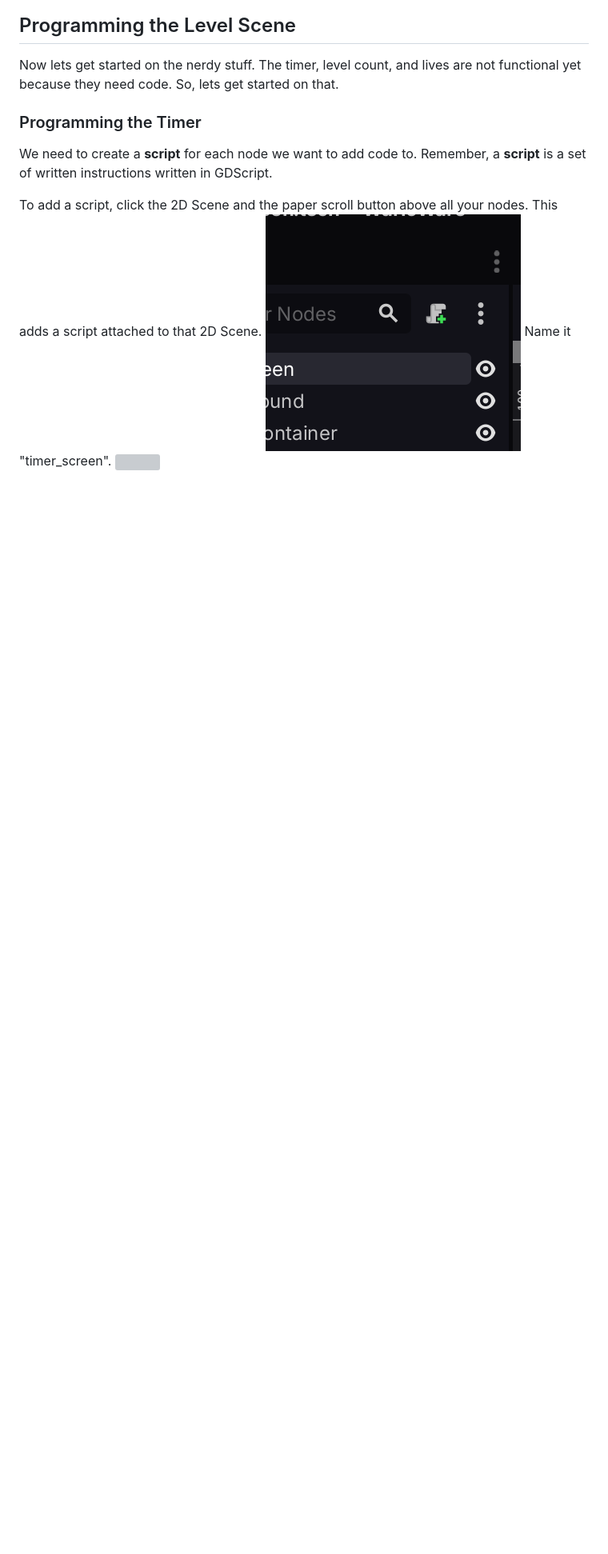
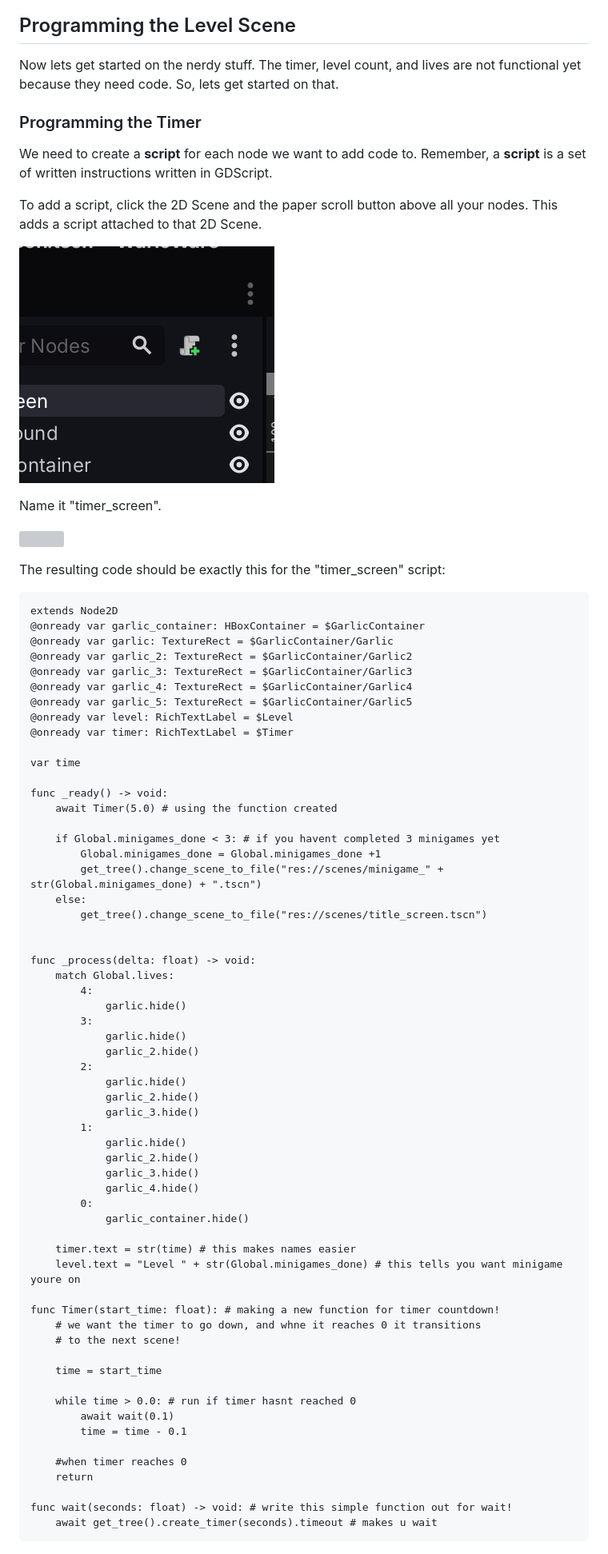
Before and after one commit to zoebiscuit/WarioWareMission, a Markdown page: warioware.md, the part around one of its changes. Shown at 80% size. GitHub-like rendering; blank space fills up the shorter version; grey boxes are pictures that could not be loaded.

```diff
--- a/warioware.md
+++ b/warioware.md
@@ -202,6 +264,71 @@ Now lets get started on the nerdy stuff. The timer, level count, and lives are n
 We need to create a **script** for each node we want to add code to. Remember, a **script** is a set of written instructions written in GDScript.
 
 To add a script, click the 2D Scene and the paper scroll button above all your nodes. This adds a script attached to that 2D Scene.
+
 ![](/Screenshot%202026-05-18%20at%2011.55.13 AM.png)
+
 Name it "timer_screen".
+
 ![](/Screenshot%202026-05-18%20at%2011.55.11 AM.png)
+
+The resulting code should be exactly this for the "timer_screen" script:
+
+    extends Node2D
+    @onready var garlic_container: HBoxContainer = $GarlicContainer
+    @onready var garlic: TextureRect = $GarlicContainer/Garlic
+    @onready var garlic_2: TextureRect = $GarlicContainer/Garlic2
+    @onready var garlic_3: TextureRect = $GarlicContainer/Garlic3
+    @onready var garlic_4: TextureRect = $GarlicContainer/Garlic4
+    @onready var garlic_5: TextureRect = $GarlicContainer/Garlic5
+    @onready var level: RichTextLabel = $Level
+    @onready var timer: RichTextLabel = $Timer
+
+    var time
+
+    func _ready() -> void:
+        await Timer(5.0) # using the function created
+
+        if Global.minigames_done < 3: # if you havent completed 3 minigames yet
+            Global.minigames_done = Global.minigames_done +1
+            get_tree().change_scene_to_file("res://scenes/minigame_" + str(Global.minigames_done) + ".tscn")
+        else:
+            get_tree().change_scene_to_file("res://scenes/title_screen.tscn")
+
+
+    func _process(delta: float) -> void:
+        match Global.lives:
+            4:
+                garlic.hide()
+            3:
+                garlic.hide()
+                garlic_2.hide()
+            2:
+                garlic.hide()
+                garlic_2.hide()
+                garlic_3.hide()
+            1:
+                garlic.hide()
+                garlic_2.hide()
+                garlic_3.hide()
+                garlic_4.hide()
+            0:
+                garlic_container.hide()
+
+        timer.text = str(time) # this makes names easier
+        level.text = "Level " + str(Global.minigames_done) # this tells you want minigame youre on
+
+    func Timer(start_time: float): # making a new function for timer countdown!
+        # we want the timer to go down, and whne it reaches 0 it transitions
+        # to the next scene!
+
+        time = start_time
+
+        while time > 0.0: # run if timer hasnt reached 0
+            await wait(0.1)
+            time = time - 0.1
+
+        #when timer reaches 0
+        return
+
+    func wait(seconds: float) -> void: # write this simple function out for wait!
+        await get_tree().create_timer(seconds).timeout # makes u wait
```
Also changed, not shown: other parts of warioware.md (+64 -2 lines).
